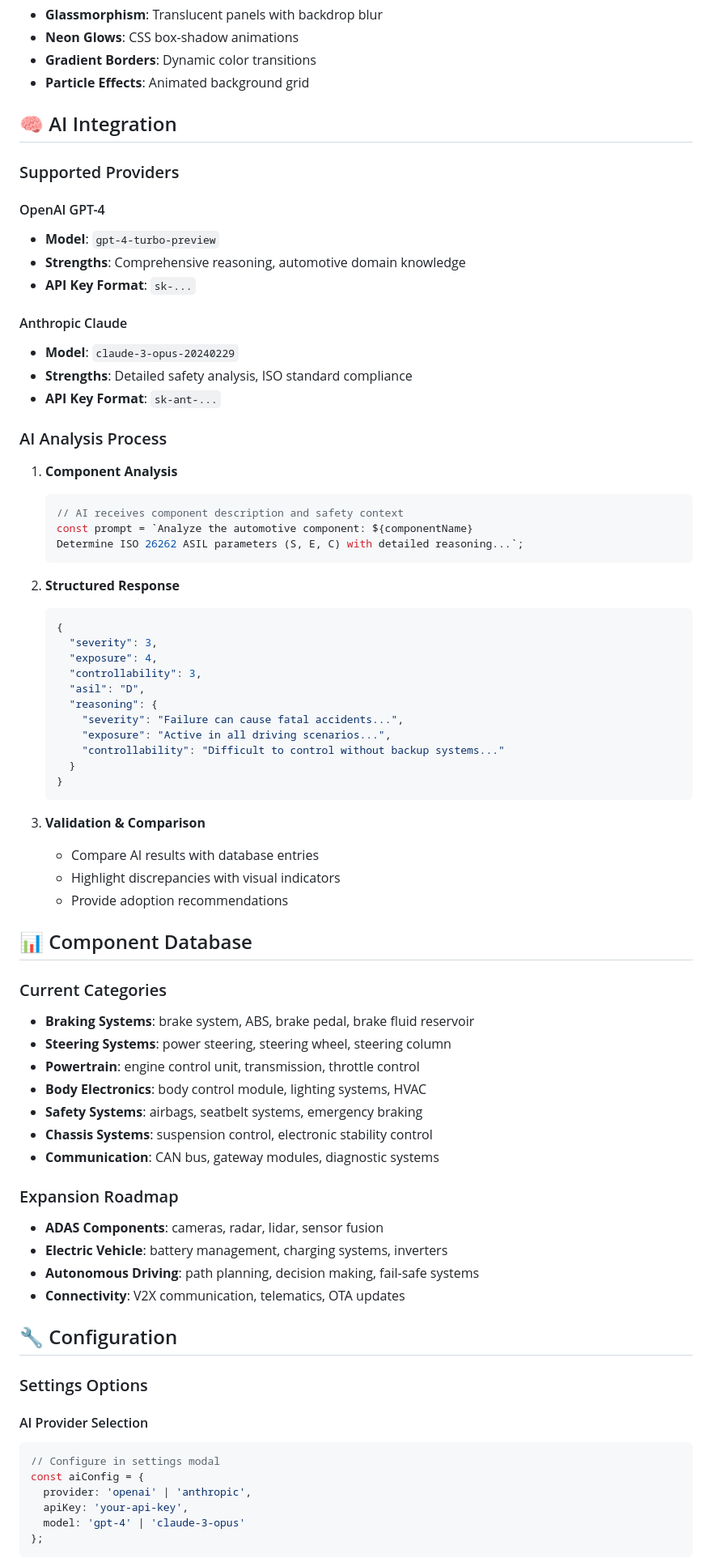
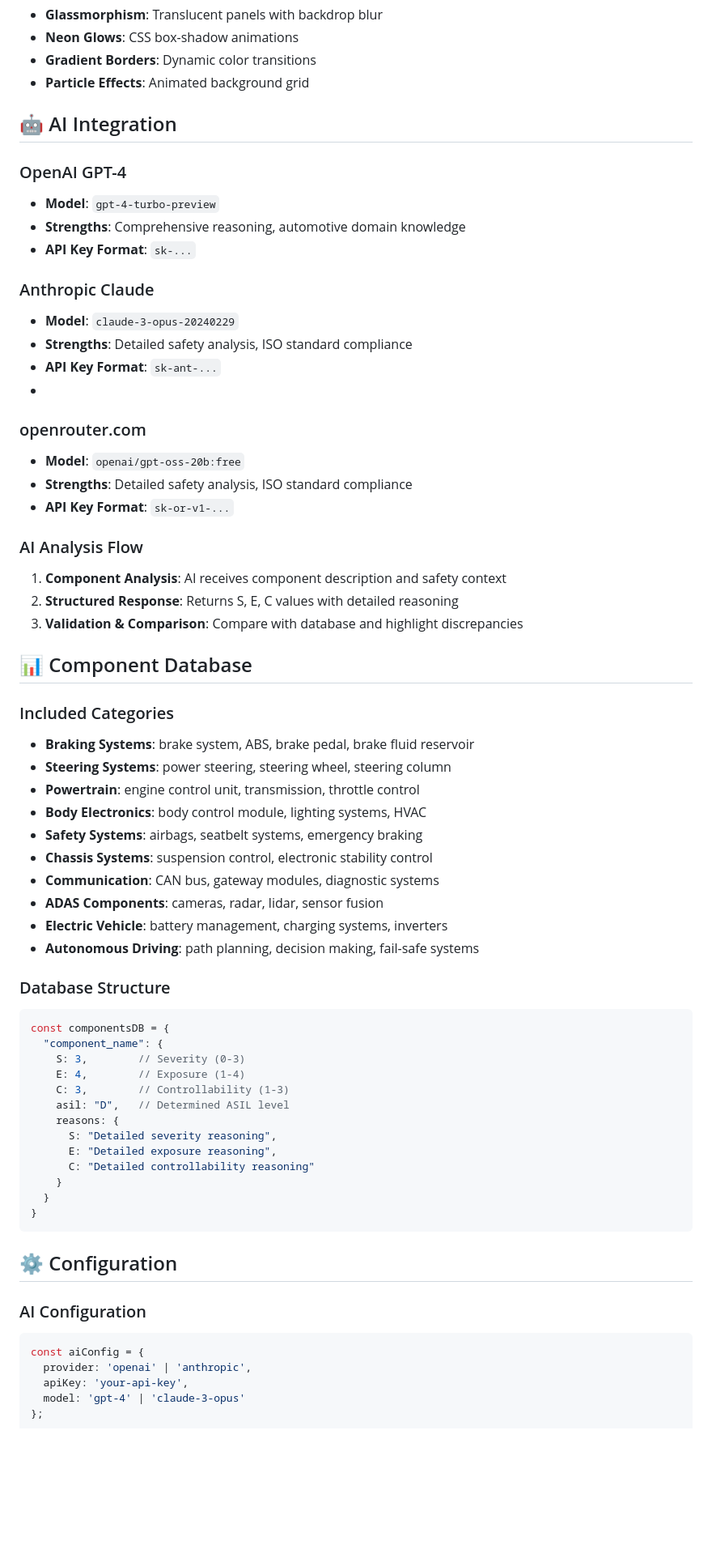
Before and after one commit to suduli/AI-ASIL-Analyser, a Markdown page: README.md, the part around one of its changes. Shown at 81% size. GitHub-like rendering; blank space fills up the shorter version.

````diff
--- a/README.md
+++ b/README.md
@@ -156,52 +127,30 @@ const componentsDB = {
 - **Gradient Borders**: Dynamic color transitions
 - **Particle Effects**: Animated background grid
 
-## 🧠 AI Integration
+## 🤖 AI Integration
 
-### Supported Providers
-
-#### OpenAI GPT-4
+### OpenAI GPT-4
 - **Model**: `gpt-4-turbo-preview`
 - **Strengths**: Comprehensive reasoning, automotive domain knowledge
 - **API Key Format**: `sk-...`
 
-#### Anthropic Claude
+### Anthropic Claude
 - **Model**: `claude-3-opus-20240229`
 - **Strengths**: Detailed safety analysis, ISO standard compliance
 - **API Key Format**: `sk-ant-...`
-
-### AI Analysis Process
-
-1. **Component Analysis**
-   ```javascript
-   // AI receives component description and safety context
-   const prompt = `Analyze the automotive component: ${componentName}
-   Determine ISO 26262 ASIL parameters (S, E, C) with detailed reasoning...`;
-   ```
-
-2. **Structured Response**
-   ```json
-   {
-     "severity": 3,
-     "exposure": 4,
-     "controllability": 3,
-     "asil": "D",
-     "reasoning": {
-       "severity": "Failure can cause fatal accidents...",
-       "exposure": "Active in all driving scenarios...",
-       "controllability": "Difficult to control without backup systems..."
-     }
-   }
-   ```
-
-3. **Validation & Comparison**
-   - Compare AI results with database entries
-   - Highlight discrepancies with visual indicators
-   - Provide adoption recommendations
+-
+### openrouter.com
+- **Model**: `openai/gpt-oss-20b:free`
+- **Strengths**: Detailed safety analysis, ISO standard compliance
+- **API Key Format**: `sk-or-v1-...`
+### AI Analysis Flow
+1. **Component Analysis**: AI receives component description and safety context
+2. **Structured Response**: Returns S, E, C values with detailed reasoning
+3. **Validation & Comparison**: Compare with database and highlight discrepancies
 
 ## 📊 Component Database
 
-### Current Categories
+### Included Categories
 - **Braking Systems**: brake system, ABS, brake pedal, brake fluid reservoir
 - **Steering Systems**: power steering, steering wheel, steering column
 - **Powertrain**: engine control unit, transmission, throttle control
@@ -209,20 +158,31 @@ const componentsDB = {
 - **Safety Systems**: airbags, seatbelt systems, emergency braking
 - **Chassis Systems**: suspension control, electronic stability control
 - **Communication**: CAN bus, gateway modules, diagnostic systems
-
-### Expansion Roadmap
 - **ADAS Components**: cameras, radar, lidar, sensor fusion
 - **Electric Vehicle**: battery management, charging systems, inverters
 - **Autonomous Driving**: path planning, decision making, fail-safe systems
-- **Connectivity**: V2X communication, telematics, OTA updates
 
-## 🔧 Configuration
+### Database Structure
+```javascript
+const componentsDB = {
+  "component_name": {
+    S: 3,        // Severity (0-3)
+    E: 4,        // Exposure (1-4)
+    C: 3,        // Controllability (1-3)
+    asil: "D",   // Determined ASIL level
+    reasons: {
+      S: "Detailed severity reasoning",
+      E: "Detailed exposure reasoning",
+      C: "Detailed controllability reasoning"
+    }
+  }
+}
+```
 
-### Settings Options
+## ⚙️ Configuration
 
-#### AI Provider Selection
+### AI Configuration
 ```javascript
-// Configure in settings modal
 const aiConfig = {
   provider: 'openai' | 'anthropic',
   apiKey: 'your-api-key',
````
Also changed, not shown: other parts of README.md (+95 -129 lines).
